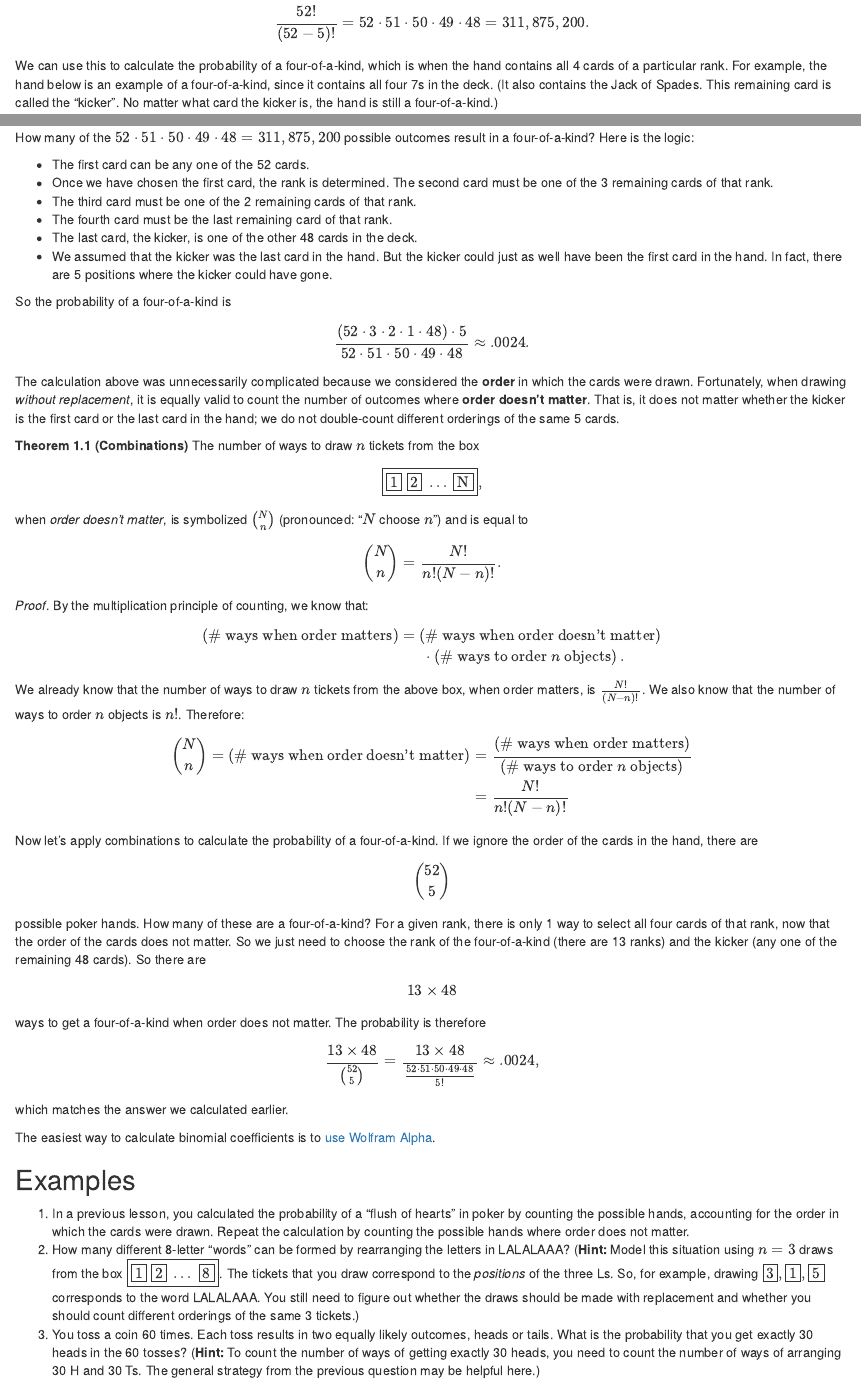
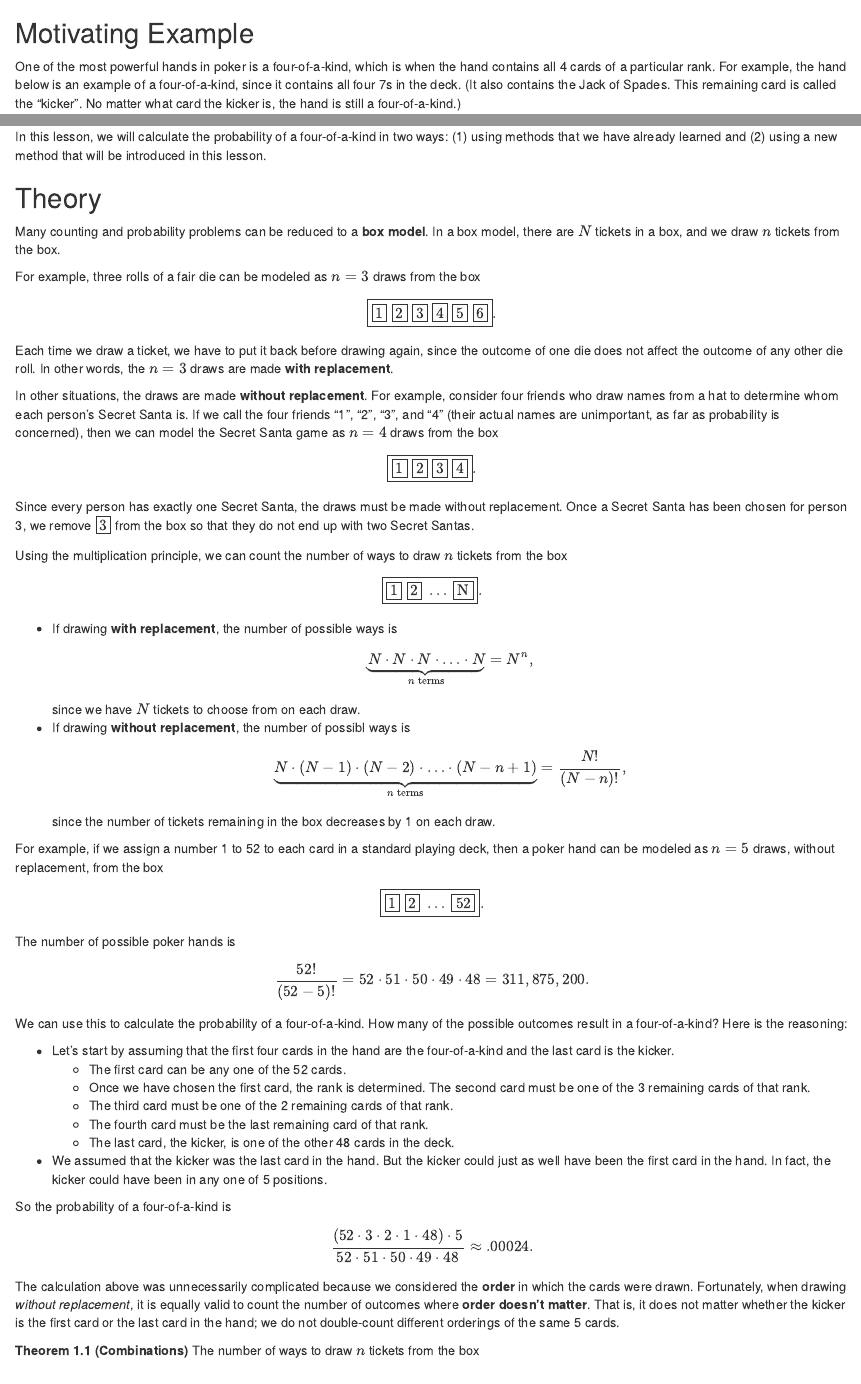
Before and after one commit to dlsun/probability, an R Markdown document (box-models.Rmd): the page in a window 1100 px wide, from 920 px down before the commit and from 60 px down after it, and a second part further down, joined at a grey line. Rendered offline with R 4.5, knitr and Pandoc, with nearby package versions; drawn as R Markdown's standard HTML page in place of the format the file asks for.

Commit message:
fixing typo in box models

````diff
--- a/box-models.Rmd
+++ b/box-models.Rmd
@@ -1 +1,11 @@
 # Box Models and Combinations {#box-models}
+
+## Motivating Example {-}
+
+One of the most powerful hands in poker is a four-of-a-kind, which is when the hand contains
+all 4 cards of a particular rank. For example, the hand below is an example of a four-of-a-kind, since
+it contains all four 7s in the deck. (It also contains the Jack of Spades. This
+remaining card is called the "kicker". No matter what card the kicker is, the hand is still
+a four-of-a-kind.)
+
+```{r echo=FALSE, image_grobs, fig.show = "hold", out.width = "20%", fig.align = "default"}
@@ -2,3 +19,6 @@
+In this lesson, we will calculate the probability of a four-of-a-kind in two ways: (1)
+using methods that we have already learned and (2) using a new method that will be introduced
+in this lesson.
 
 ## Theory {-}
 
@@ -42,10 +62,6 @@ a poker hand can be modeled as $n=5$ draws, without replacement, from the box
 The number of possible poker hands is
 \[ \frac{52!}{(52-5)!} = 52 \cdot 51 \cdot 50 \cdot 49 \cdot 48 = 311,875,200. \]
 
-We can use this to calculate the probability of a four-of-a-kind, which is when the hand contains
-all 4 cards of a particular rank. For example, the hand below is an example of a four-of-a-kind, since
-it contains all four 7s in the deck. (It also contains the Jack of Spades. This
-remaining card is called the "kicker". No matter what card the kicker is, the hand is still
-a four-of-a-kind.)
+We can use this to calculate the probability of a four-of-a-kind. How many of the
+possible outcomes result in a four-of-a-kind? Here is the reasoning:
 
-```{r echo=FALSE, image_grobs, fig.show = "hold", out.width = "20%", fig.align = "default"}
@@ -59,15 +68,14 @@ knitr::include_graphics("https://raw.githubusercontent.com/hayeah/playing-cards-
-How many of the $52 \cdot 51 \cdot 50 \cdot 49 \cdot 48 = 311,875,200$ possible outcomes result in a four-of-a-kind? Here is the logic:
-
-- The first card can be any one of the 52 cards.
-- Once we have chosen the first card, the rank is determined. The second card must be one of the
-3 remaining cards of that rank.
-- The third card must be one of the 2 remaining cards of that rank.
-- The fourth card must be the last remaining card of that rank.
-- The last card, the kicker, is one of the other 48 cards in the deck.
-- We assumed that the kicker was the last card in the hand. But the kicker could just as well have been the first card in the hand. In fact, there are 5 positions where the kicker could have gone.
+- Let's start by assuming that the first four cards in the hand are the four-of-a-kind and the
+last card is the kicker.
+    - The first card can be any one of the 52 cards.
+    - Once we have chosen the first card, the rank is determined. The second card must be one of the 3 remaining cards of that rank.
+    - The third card must be one of the 2 remaining cards of that rank.
+    - The fourth card must be the last remaining card of that rank.
+    - The last card, the kicker, is one of the other 48 cards in the deck.
+- We assumed that the kicker was the last card in the hand. But the kicker could just as well have been the first card in the hand. In fact, the kicker could have been in any one of 5 positions.
 
 So the probability of a four-of-a-kind is
-\[ \frac{(52 \cdot 3 \cdot 2 \cdot 1 \cdot 48) \cdot 5}{52 \cdot 51 \cdot 50 \cdot 49 \cdot 48} \approx .0024. \]
+\[ \frac{(52 \cdot 3 \cdot 2 \cdot 1 \cdot 48) \cdot 5}{52 \cdot 51 \cdot 50 \cdot 49 \cdot 48} \approx .00024. \]
 
 The calculation above was unnecessarily complicated because we considered the **order** in which the cards were
 drawn. Fortunately, when drawing _without replacement_, it is equally valid to count the number of outcomes
````
Also changed, not shown: box-models.Rmd (16 more changed lines).
